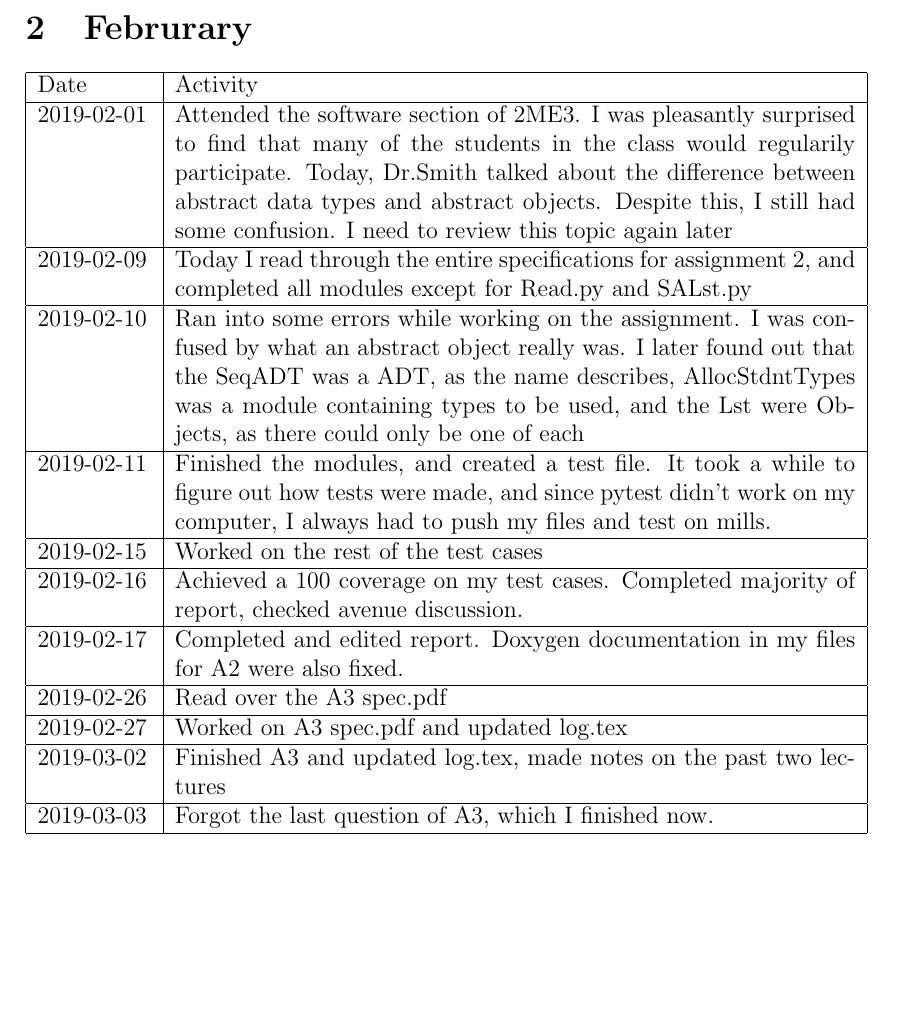
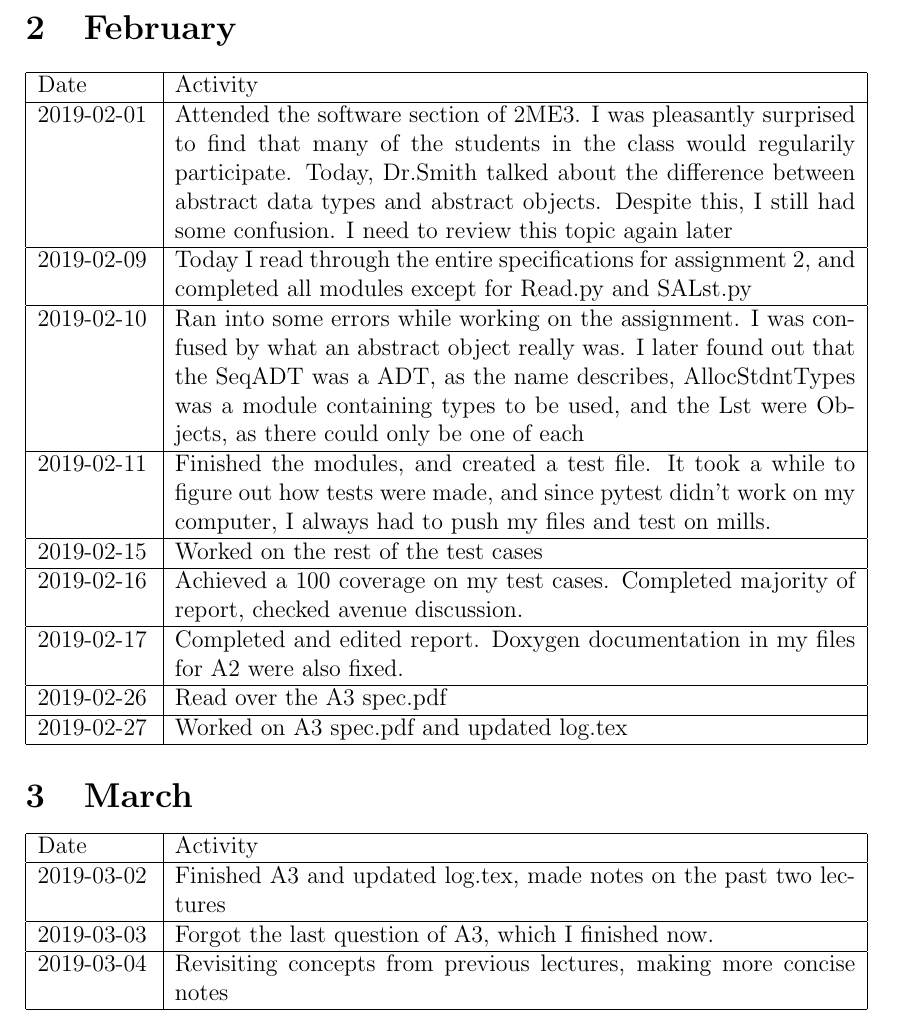
Before and after one commit to ipa-1/2ME3_Software_Design, a LaTeX document (LearningLog/log.tex): part of page 3 of 3, cut at the place of the change, the shorter picture padded with empty space. Compiled offline with pdfLaTeX.

Commit message:
Updated Learning Log

```diff
--- a/LearningLog/log.tex
+++ b/LearningLog/log.tex
@@ -40,7 +40,7 @@
 
 \end{tabular}
 
-\section{Februrary}
+\section{February}
 
 
  \begin{tabular}{|p{2cm}| p{12cm}|}
@@ -65,9 +65,23 @@
  \hline
        2019-02-27 & Worked on A3 spec.pdf and updated log.tex  \\
  \hline
+
+
+\end{tabular}
+
+\section{March}
+
+
+ \begin{tabular}{|p{2cm}| p{12cm}|}
+ \hline
+ Date & Activity  \\
+
+ \hline
         2019-03-02 & Finished A3 and updated log.tex, made notes on the past two lectures \\
  \hline
          2019-03-03 & Forgot the last question of A3, which I finished now. \\
+ \hline
+          2019-03-04 & Revisiting concepts from previous lectures, making more concise notes  \\
  \hline
 
 \end{tabular}
```
Also changed, not shown: A3/spec.pdf, LearningLog/log.pdf.
